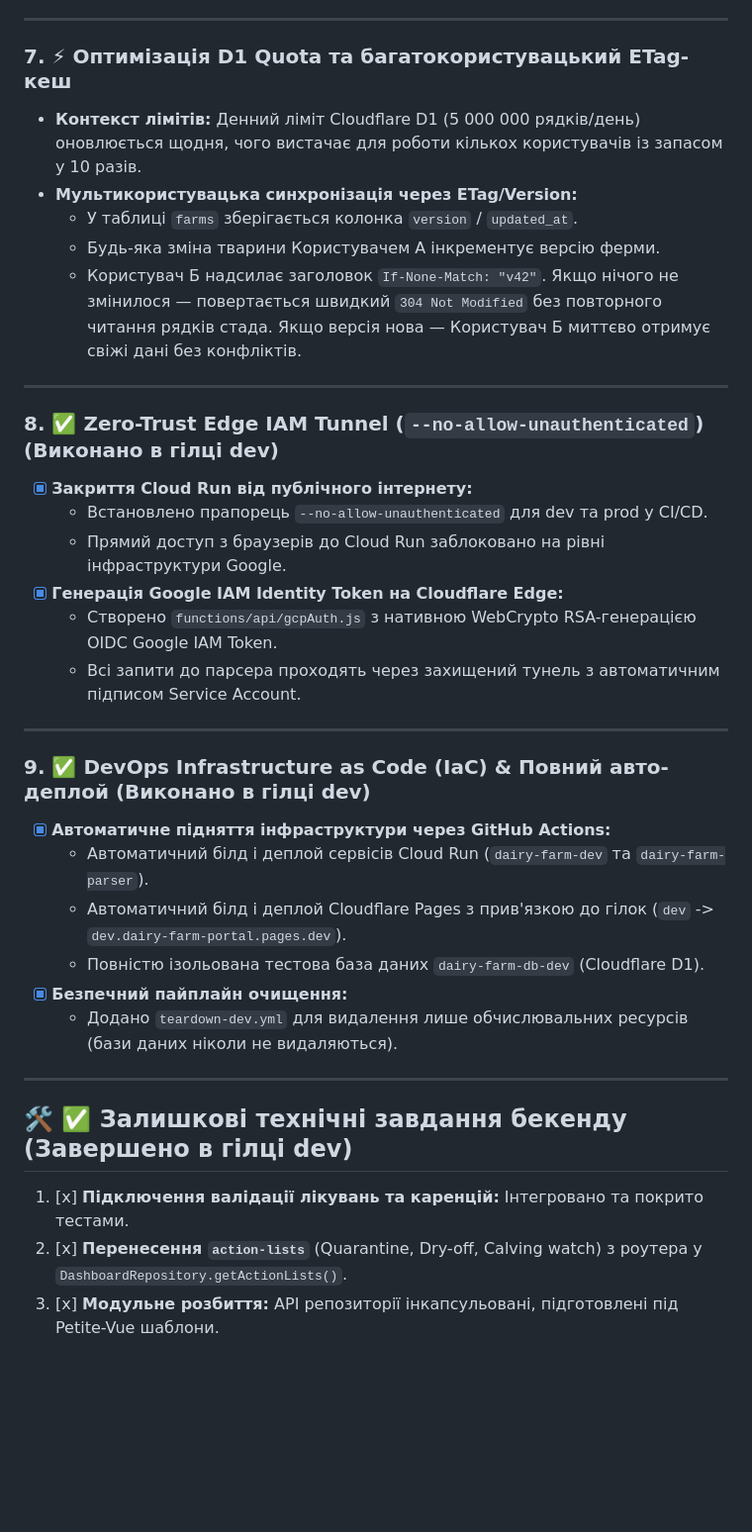
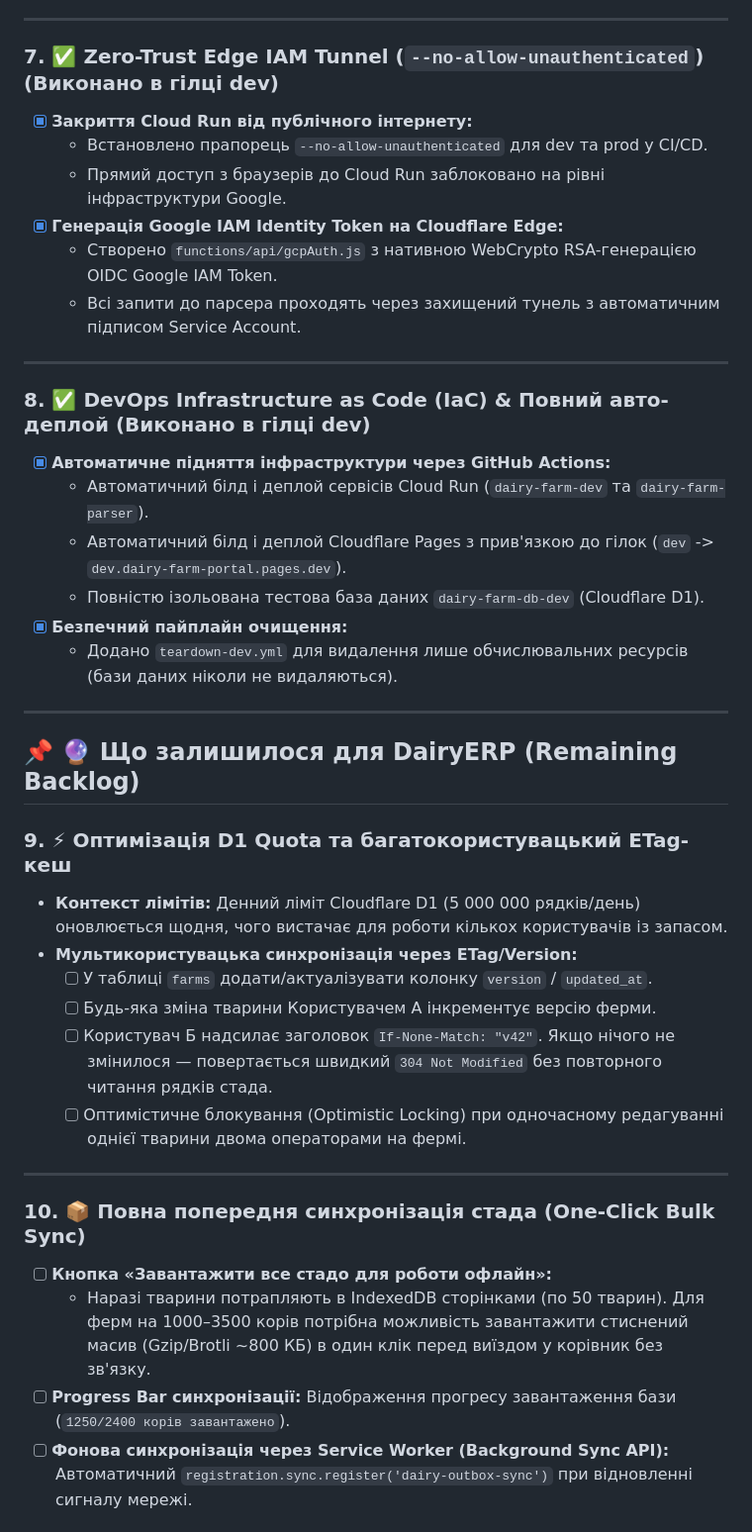
Before and after one commit to Babych/dairy-farm-portal, a Markdown page: docs/ROADMAP.md, the part around one of its changes. Shown at 99% size. Rendered like a GitHub page; blank space fills up the shorter version.

Commit message:
docs: update roadmap with completed sprint and remaining tasks

```diff
--- a/docs/ROADMAP.md
+++ b/docs/ROADMAP.md
@@ -63,18 +64,7 @@
 
 ---
 
-### 7. ⚡ Оптимізація D1 Quota та багатокористувацький ETag-кеш
-- **Контекст лімітів:** Денний ліміт Cloudflare D1 (5 000 000 рядків/день) оновлюється щодня, чого вистачає для роботи кількох користувачів із запасом у 10 разів.
-- **Мультикористувацька синхронізація через ETag/Version:**
-  - У таблиці `farms` зберігається колонка `version` / `updated_at`.
-  - Будь-яка зміна тварини Користувачем А інкрементує версію ферми.
-  - Користувач Б надсилає заголовок `If-None-Match: "v42"`. Якщо нічого не змінилося — повертається швидкий `304 Not Modified` без повторного читання рядків стада. Якщо версія нова — Користувач Б миттєво отримує свіжі дані без конфліктів.
-
-
-
----
-
-### 8. ✅ Zero-Trust Edge IAM Tunnel (`--no-allow-unauthenticated`) (Виконано в гілці dev)
+### 7. ✅ Zero-Trust Edge IAM Tunnel (`--no-allow-unauthenticated`) (Виконано в гілці dev)
 - [x] **Закриття Cloud Run від публічного інтернету:**
   - Встановлено прапорець `--no-allow-unauthenticated` для dev та prod у CI/CD.
   - Прямий доступ з браузерів до Cloud Run заблоковано на рівні інфраструктури Google.
@@ -84,7 +74,7 @@
 
 ---
 
-### 9. ✅ DevOps Infrastructure as Code (IaC) & Повний авто-деплой (Виконано в гілці dev)
+### 8. ✅ DevOps Infrastructure as Code (IaC) & Повний авто-деплой (Виконано в гілці dev)
 - [x] **Автоматичне підняття інфраструктури через GitHub Actions:**
   - Автоматичний білд і деплой сервісів Cloud Run (`dairy-farm-dev` та `dairy-farm-parser`).
   - Автоматичний білд і деплой Cloudflare Pages з прив'язкою до гілок (`dev` -> `dev.dairy-farm-portal.pages.dev`).
@@ -94,8 +84,21 @@
 
 ---
 
-## 🛠️ ✅ Залишкові технічні завдання бекенду (Завершено в гілці dev)
+## 📌 🔮 Що залишилося для DairyERP (Remaining Backlog)
 
-1. [x] **Підключення валідації лікувань та каренцій:** Інтегровано та покрито тестами.
-2. [x] **Перенесення `action-lists`** (Quarantine, Dry-off, Calving watch) з роутера у `DashboardRepository.getActionLists()`.
-3. [x] **Модульне розбиття:** API репозиторії інкапсульовані, підготовлені під Petite-Vue шаблони.
+### 9. ⚡ Оптимізація D1 Quota та багатокористувацький ETag-кеш
+- **Контекст лімітів:** Денний ліміт Cloudflare D1 (5 000 000 рядків/день) оновлюється щодня, чого вистачає для роботи кількох користувачів із запасом.
+- **Мультикористувацька синхронізація через ETag/Version:**
+  - [ ] У таблиці `farms` додати/актуалізувати колонку `version` / `updated_at`.
+  - [ ] Будь-яка зміна тварини Користувачем А інкрементує версію ферми.
+  - [ ] Користувач Б надсилає заголовок `If-None-Match: "v42"`. Якщо нічого не змінилося — повертається швидкий `304 Not Modified` без повторного читання рядків стада.
+  - [ ] Оптимістичне блокування (Optimistic Locking) при одночасному редагуванні однієї тварини двома операторами на фермі.
+
+---
+
+### 10. 📦 Повна попередня синхронізація стада (One-Click Bulk Sync)
+- [ ] **Кнопка «Завантажити все стадо для роботи офлайн»:**
+  - Наразі тварини потрапляють в IndexedDB сторінками (по 50 тварин). Для ферм на 1000–3500 корів потрібна можливість завантажити стиснений масив (Gzip/Brotli ~800 КБ) в один клік перед виїздом у корівник без зв'язку.
+- [ ] **Progress Bar синхронізації:** Відображення прогресу завантаження бази (`1250/2400 корів завантажено`).
+- [ ] **Фонова синхронізація через Service Worker (Background Sync API):** Автоматичний `registration.sync.register('dairy-outbox-sync')` при відновленні сигналу мережі.
+
```
Also changed, not shown: other parts of docs/ROADMAP.md (+35 -6 lines).
